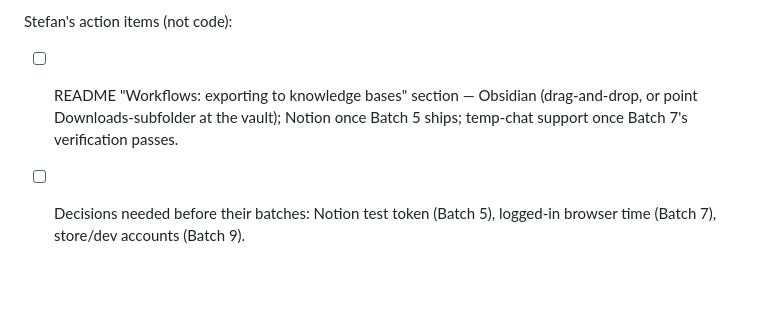
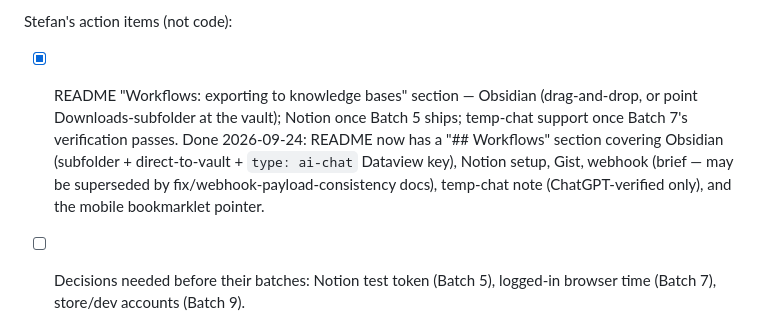
Before and after one commit to tronicum/inkpour, a Markdown page: planning/TODOs.md, the part around the change. Drawn GitHub-style; blank space fills up the shorter version.

```diff
--- a/planning/TODOs.md
+++ b/planning/TODOs.md
@@ -1388,8 +1388,13 @@ Positioning (reference, not work items):
   fixture suite growing and selectors re-verified.
 
 Stefan's action items (not code):
-- [ ] README "Workflows: exporting to knowledge bases" section — Obsidian
+- [x] README "Workflows: exporting to knowledge bases" section — Obsidian
   (drag-and-drop, or point Downloads-subfolder at the vault); Notion once
   Batch 5 ships; temp-chat support once Batch 7's verification passes.
+  Done 2026-09-24: README now has a "## Workflows" section covering Obsidian
+  (subfolder + direct-to-vault + `type: ai-chat` Dataview key), Notion setup,
+  Gist, webhook (brief — may be superseded by fix/webhook-payload-consistency
+  docs), temp-chat note (ChatGPT-verified only), and the mobile bookmarklet
+  pointer.
 - [ ] Decisions needed before their batches: Notion test token (Batch 5),
   logged-in browser time (Batch 7), store/dev accounts (Batch 9).
```
Also changed, not shown: README.md (+50 -0 lines).
